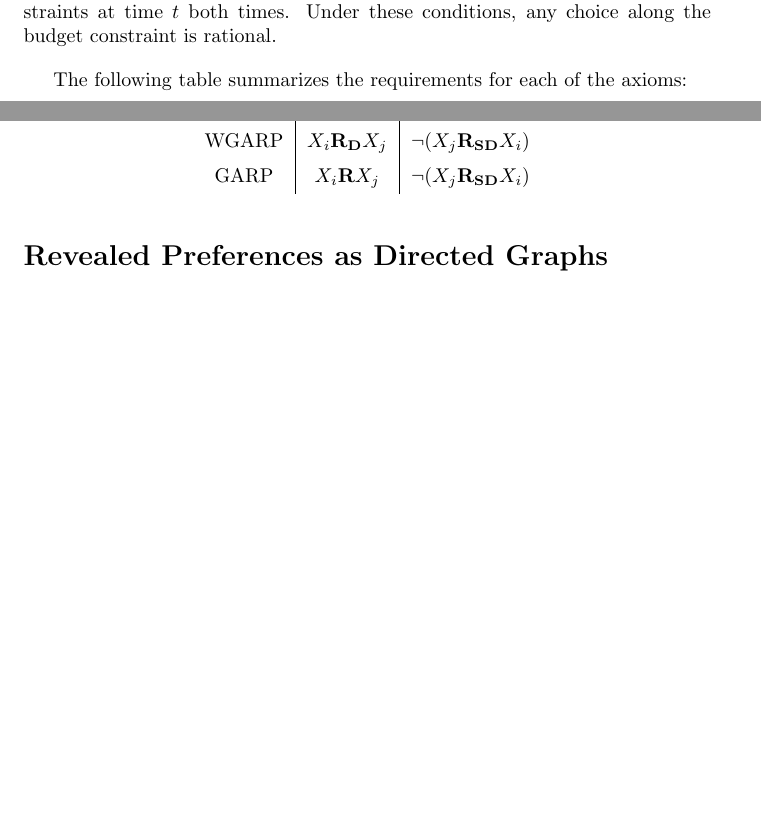
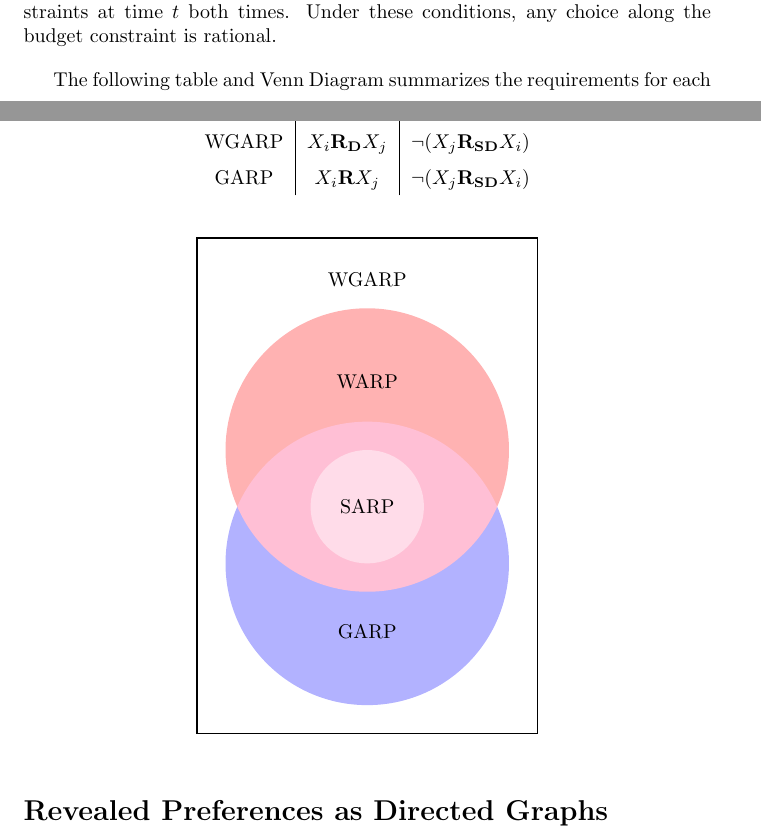
Before and after one commit to naecker-lab/revealedPrefsExtra, a LaTeX paper (inst/Revealed_Pref_Graph_Theory_Approach.tex): two parts of pages 3 and 4 of 11 before the commit and two parts of pages 3 and 4 of 12 after it, joined at a grey line, cut so that both start at the same text, the shorter picture padded with empty space. Compiled offline with pdfLaTeX.

Commit message:
Added Venn Diagram of Axioms

```diff
--- a/inst/Revealed_Pref_Graph_Theory_Approach.tex
+++ b/inst/Revealed_Pref_Graph_Theory_Approach.tex
@@ -18,6 +18,8 @@
 \usepackage{pgfplots}
 \usepackage[round]{natbib} % extra functionality for citations
 \usepackage{tikzscale}
+\usetikzlibrary{backgrounds}
+
 \usetikzlibrary{arrows.meta,positioning,calc,automata, arrows}
 \pgfplotsset{compat=1.16}
 
@@ -133,7 +135,7 @@ Consider the following example for Remark \ref{rmk:Remark 3}. Let good $i$ and g
 \noindent
 Note the straight line represent both the indifference curves \emph{and} budget constraints at time $t$ both times. Under these conditions, any choice along the budget constraint is rational.
 
-The following table summarizes the requirements for each of the axioms:
+The following table and Venn Diagram summarizes the requirements for each of the axioms:
 
 \renewcommand{\arraystretch}{1.5}
 \begin{center}
@@ -146,3 +148,5 @@ GARP&$X_i \mathbf{R} X_j$&$\neg(X_j  \mathbf{R_{SD}} X_i)$
 \end{tabular}
 \end{center}
 \renewcommand{\arraystretch}{1}
+
+\begin{center}
@@ -149,3 +158,11 @@ GARP&$X_i \mathbf{R} X_j$&$\neg(X_j  \mathbf{R_{SD}} X_i)$
+     \end{scope}
+  \node at ( 90:3.2)    {WARP};
+  \node at (90:1) {SARP};
+  \node at (90:-1.2) {GARP};
+  \node at (90:5) {WGARP};
+    \draw[thick] ([shift={(-.5,-.5)}]current bounding box.south west) rectangle ([shift={(.5,.5)}]current bounding box.north east);
+\end{tikzpicture}
+\end{center}
 
 \section*{Revealed Preferences as Directed Graphs}
 
```
Also changed, not shown: inst/Revealed_Pref_Graph_Theory_Approach.tex (5 more changed lines).
